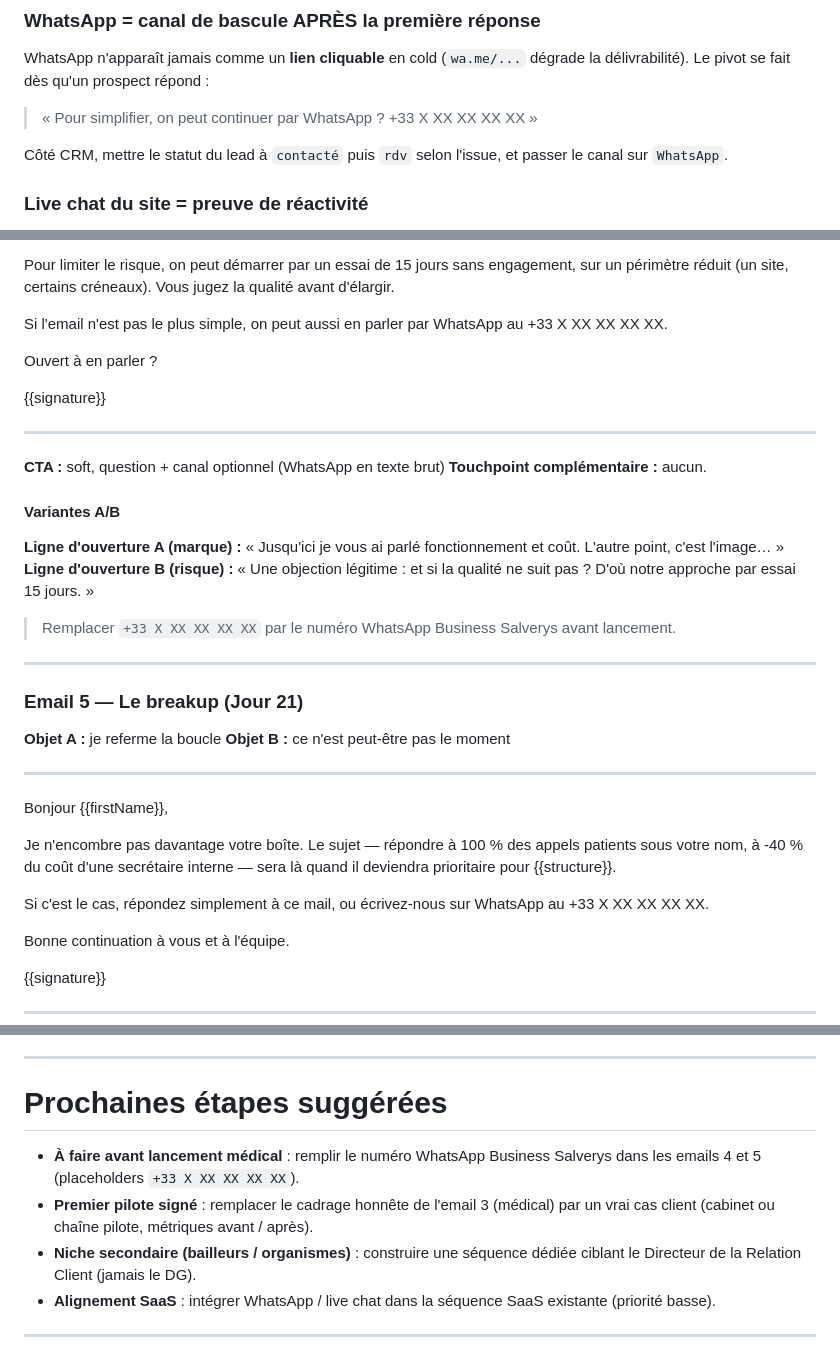
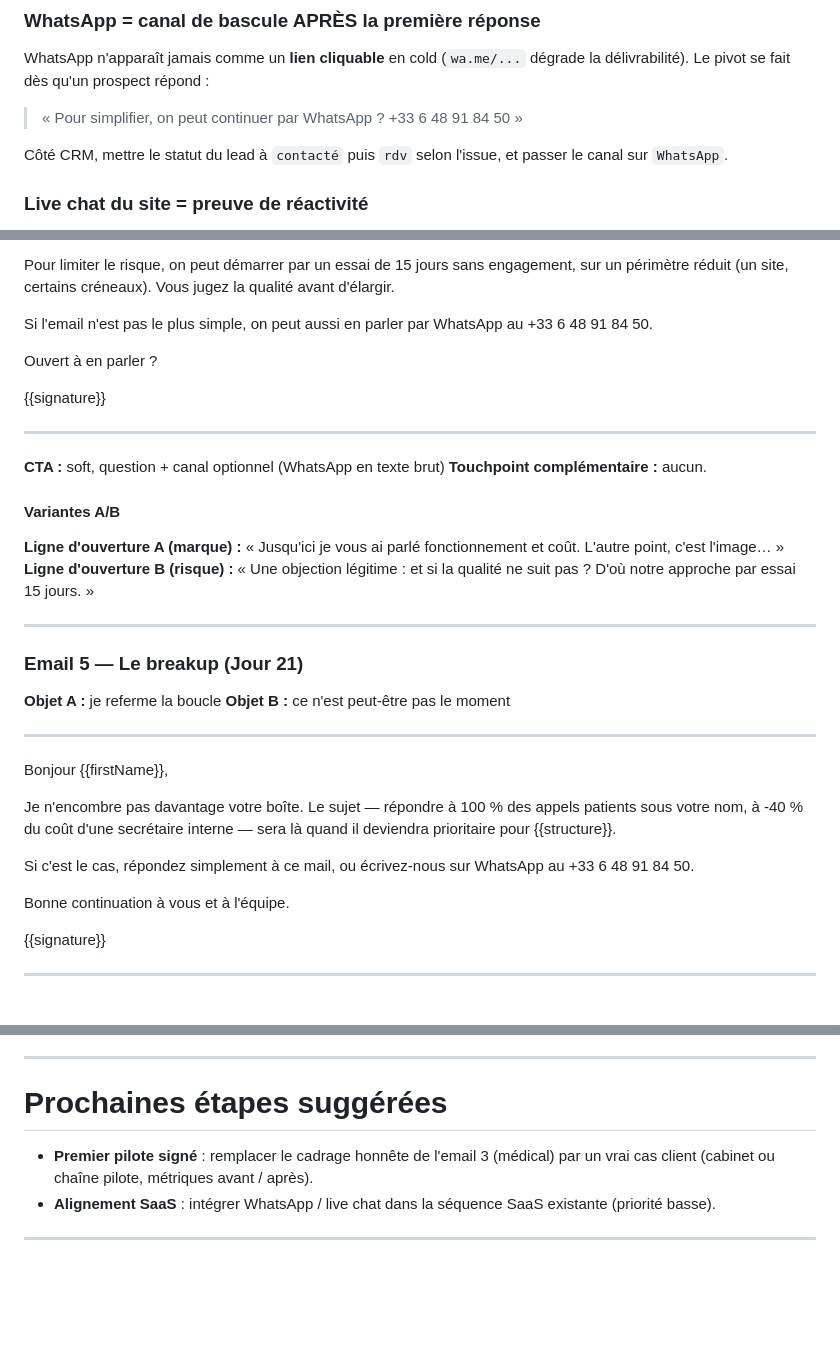
Before and after one commit to ineslois16-art/Salve2, a Markdown page: OUTREACH-SEQUENCE.md, 3 parts joined by grey strips. GitHub-like rendering; blank space fills up the shorter version.

Commit message:
Playbook : ajoute le numéro WhatsApp Business Salverys (+33 6 48 91 84 50)
Remplit les placeholders dans E4 et E5 médical + protocole de bascule canal,
et retire les notes obsolètes sur le placeholder.

https://claude.ai/code/session_01EySckoWBaZzN58DfQPi2RH

```diff
--- a/OUTREACH-SEQUENCE.md
+++ b/OUTREACH-SEQUENCE.md
@@ -40,7 +40,7 @@ aux filtres anti-spam et plombent la délivrabilité.
 WhatsApp n'apparaît jamais comme un **lien cliquable** en cold (`wa.me/...`
 dégrade la délivrabilité). Le pivot se fait dès qu'un prospect répond :
 
-> « Pour simplifier, on peut continuer par WhatsApp ? +33 X XX XX XX XX »
+> « Pour simplifier, on peut continuer par WhatsApp ? +33 6 48 91 84 50 »
 
 Côté CRM, mettre le statut du lead à `contacté` puis `rdv` selon l'issue, et
 passer le canal sur `WhatsApp`.
@@ -237,7 +237,7 @@ Notre modèle est marque blanche : équipe française d'origine, sous votre nom,
 
 Pour limiter le risque, on peut démarrer par un essai de 15 jours sans engagement, sur un périmètre réduit (un site, certains créneaux). Vous jugez la qualité avant d'élargir.
 
-Si l'email n'est pas le plus simple, on peut aussi en parler par WhatsApp au +33 X XX XX XX XX.
+Si l'email n'est pas le plus simple, on peut aussi en parler par WhatsApp au +33 6 48 91 84 50.
 
 Ouvert à en parler ?
 
@@ -252,9 +252,6 @@ Ouvert à en parler ?
 **Ligne d'ouverture A (marque) :** « Jusqu'ici je vous ai parlé fonctionnement et coût. L'autre point, c'est l'image… »
 **Ligne d'ouverture B (risque) :** « Une objection légitime : et si la qualité ne suit pas ? D'où notre approche par essai 15 jours. »
 
-> Remplacer `+33 X XX XX XX XX` par le numéro WhatsApp Business Salverys avant
-> lancement.
-
 ---
 
 ### Email 5 — Le breakup (Jour 21)
@@ -268,7 +265,7 @@ Bonjour {{firstName}},
 
 Je n'encombre pas davantage votre boîte. Le sujet — répondre à 100 % des appels patients sous votre nom, à -40 % du coût d'une secrétaire interne — sera là quand il deviendra prioritaire pour {{structure}}.
 
-Si c'est le cas, répondez simplement à ce mail, ou écrivez-nous sur WhatsApp au +33 X XX XX XX XX.
+Si c'est le cas, répondez simplement à ce mail, ou écrivez-nous sur WhatsApp au +33 6 48 91 84 50.
 
 Bonne continuation à vous et à l'équipe.
 
@@ -401,13 +398,9 @@ COLD CALLING). Les 5 objections principales :
 
 # Prochaines étapes suggérées
 
-- **À faire avant lancement médical** : remplir le numéro WhatsApp Business
-  Salverys dans les emails 4 et 5 (placeholders `+33 X XX XX XX XX`).
 - **Premier pilote signé** : remplacer le cadrage honnête de l'email 3
   (médical) par un vrai cas client (cabinet ou chaîne pilote, métriques avant /
   après).
-- **Niche secondaire (bailleurs / organismes)** : construire une séquence
-  dédiée ciblant le Directeur de la Relation Client (jamais le DG).
 - **Alignement SaaS** : intégrer WhatsApp / live chat dans la séquence SaaS
   existante (priorité basse).
 
```
Also changed, not shown: other parts of OUTREACH-SEQUENCE.md (+1 -1 lines).
